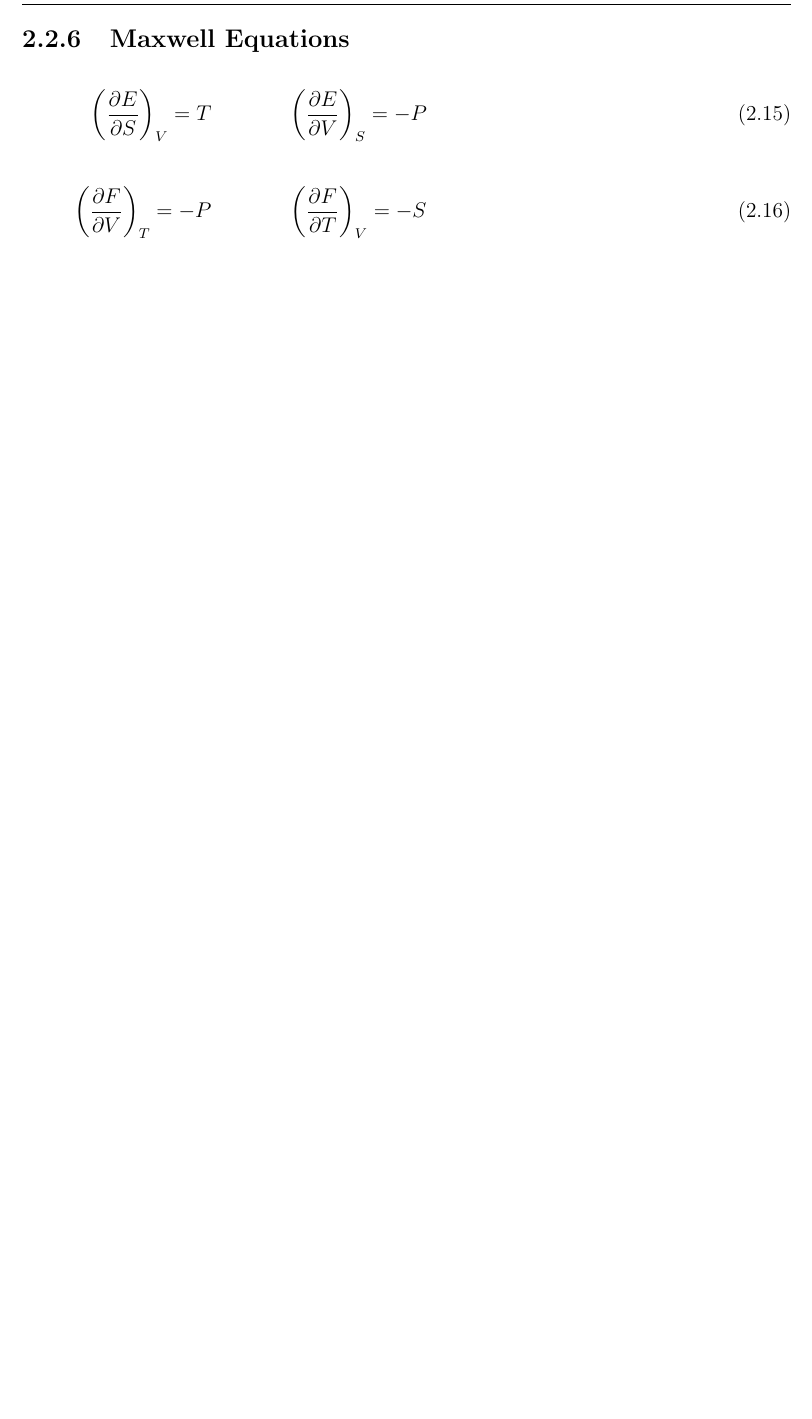
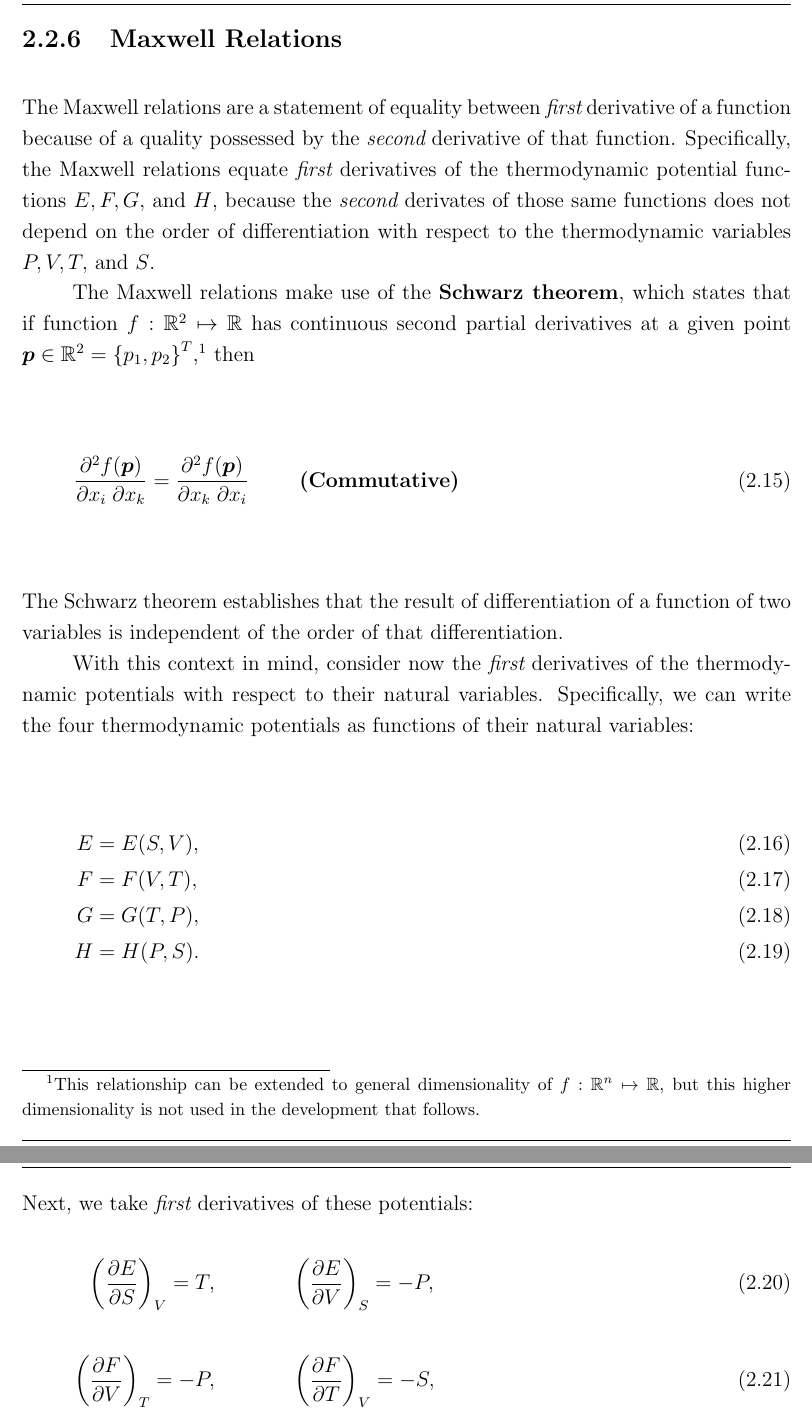
Before and after one commit to hovey/brief, a LaTeX book (book/main.tex, which reads book/shock.tex): part of page 19 of 26 before the commit and two parts of pages 19 and 20 of 28 after it, the two joined at a grey line, cut so that both start at the same text, the shorter picture padded with empty space. Compiled offline with LaTeX, dvips and Ghostscript.

Commit message:
Finish Maxwell relations

```diff
--- a/book/shock.tex
+++ b/book/shock.tex
@@ -231,20 +231,57 @@ $dH$ &=& $ V \;dP$ & $+$ & $T \;dS$   & xx
   \label{fig:thermo_potentials}
 \end{figure}
 
-\subsection{Maxwell Equations}
+\subsection{Maxwell Relations}
+The Maxwell relations are a statement of equality between
+{\em first} derivative of a function because of a quality possessed by
+the {\em second} derivative of that function.  Specifically,
+the Maxwell relations equate {\em first} derivatives of the thermodynamic
+potential functions $E, F, G,$ and $H$,
+because the {\em second} derivates of those
+same functions does not depend on the order of differentiation
+with respect to the thermodynamic variables $P, V, T,$ and $S$.
+
+The Maxwell relations make use of the {\bf Schwarz theorem}, which
+states that if function $f : \real^2 \mapsto \real$ has continuous
+second partial derivatives at a given point $\vp \in \real^2 =
+\left\{p_1, p_2\right\}^T$,\footnote{This relationship can be
+extended to general dimensionality of
+$f : \real^n \mapsto \real$, but this higher dimensionality is not used
+in the development that follows.}
+then
+\be
+ \dst\frac{\partial^2 f(\vp)}{\partial x_i \; \partial x_k} =
+ \dst\frac{\partial^2 f(\vp)}{\partial x_k \; \partial x_i}
+ \hspace{1.0cm}\mbox{\bf (Commutative)}
+\ee
+The Schwarz theorem establishes that the result of differentiation
+of a function of two variables is independent of the order of
+that differentiation.
+
+With this context in mind, consider now the {\em first} derivatives
+of the thermodynamic potentials with respect to their natural variables.
+Specifically, we can write the four thermodynamic potentials as functions
+of their natural variables:
 \begin{align}
-\left( \frac{\partial E}{\partial S} \right)_V = T & \hspace{1.5cm}
-\left( \frac{\partial E}{\partial V} \right)_S = -P \\
+ E &= E(S, V), \\
+ F &= F(V, T), \\
+ G &= G(T, P), \\
+ H &= H(P, S).
+\end{align}
+Next, we take {\em first} derivatives of these potentials:
+\begin{align}
+\left( \frac{\partial E}{\partial S} \right)_V = T, & \hspace{1.5cm}
+\left( \frac{\partial E}{\partial V} \right)_S = -P, \\
 & \nonumber \\
 %
-\left( \frac{\partial F}{\partial V} \right)_T = -P & \hspace{1.5cm}
-\left( \frac{\partial F}{\partial T} \right)_V = -S \\
+\left( \frac{\partial F}{\partial V} \right)_T = -P, & \hspace{1.5cm}
+\left( \frac{\partial F}{\partial T} \right)_V = -S, \\
 & \nonumber \\
 %
-\left( \frac{\partial G}{\partial T} \right)_P = -S & \hspace{1.5cm}
-\left( \frac{\partial G}{\partial P} \right)_T = V \\
+\left( \frac{\partial G}{\partial T} \right)_P = -S, & \hspace{1.5cm}
+\left( \frac{\partial G}{\partial P} \right)_T = V, \\
 & \nonumber \\
 %
-\left( \frac{\partial H}{\partial P} \right)_S = V & \hspace{1.5cm}
-\left( \frac{\partial H}{\partial S} \right)_P = T
+\left( \frac{\partial H}{\partial P} \right)_S = V, & \hspace{1.5cm}
+\left( \frac{\partial H}{\partial S} \right)_P = T.
 \end{align}
```
Also changed, not shown: book/main.pdf, book/shock.tex (29 more changed lines).
